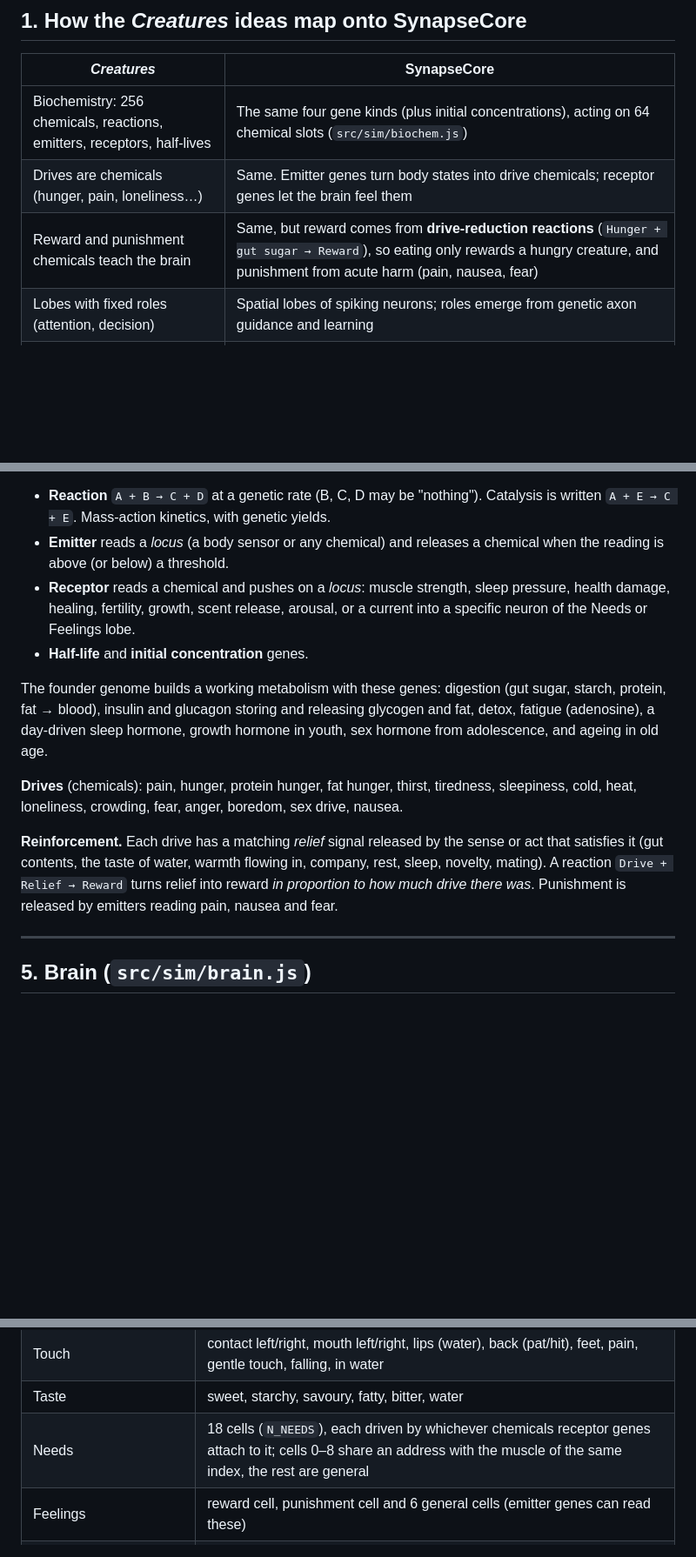
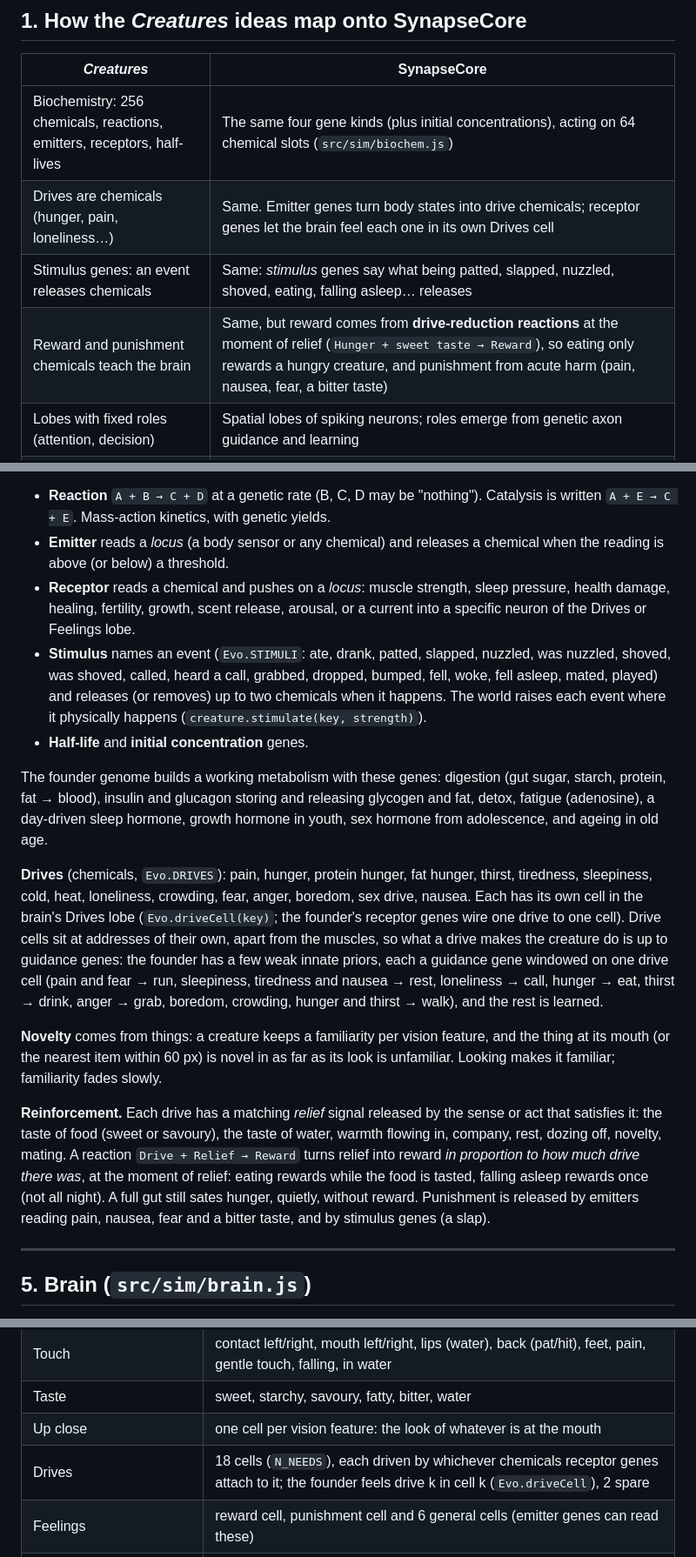
Before and after one commit to TheOnlyOne93/Evo, a Markdown page: docs/DESIGN.md, 3 parts joined by grey strips. Shown at 87% size. Drawn GitHub-style; blank space fills up the shorter version.

Commit message:
Describe drives, stimuli and consummatory reward in DESIGN.md
Section 1: drives are felt in their own Drives cells; stimulus genes; reward
at the moment of relief (sweet taste), bitter punishes. Section 3: the
Stimulus gene kind. Section 4: Stimulus genes and Evo.STIMULI, one Drives cell
per drive with windowed innate priors, novelty from things, reward from
tasting and from dozing off, quiet gut satiety. Section 5's lobe table: the
Drives row and the new Up close row (the rest of section 5 is Track 2's).
Docs only.

```diff
--- a/docs/DESIGN.md
+++ b/docs/DESIGN.md
@@ -16,8 +16,9 @@ brain is wired, and what a creature is born "knowing". Nothing is labelled good
 | *Creatures* | SynapseCore |
 |---|---|
 | Biochemistry: 256 chemicals, reactions, emitters, receptors, half-lives | The same four gene kinds (plus initial concentrations), acting on 64 chemical slots (`src/sim/biochem.js`) |
-| Drives are chemicals (hunger, pain, loneliness…) | Same. Emitter genes turn body states into drive chemicals; receptor genes let the brain feel them |
-| Reward and punishment chemicals teach the brain | Same, but reward comes from **drive-reduction reactions** (`Hunger + gut sugar → Reward`), so eating only rewards a hungry creature, and punishment from acute harm (pain, nausea, fear) |
+| Drives are chemicals (hunger, pain, loneliness…) | Same. Emitter genes turn body states into drive chemicals; receptor genes let the brain feel each one in its own Drives cell |
+| Stimulus genes: an event releases chemicals | Same: *stimulus* genes say what being patted, slapped, nuzzled, shoved, eating, falling asleep… releases |
+| Reward and punishment chemicals teach the brain | Same, but reward comes from **drive-reduction reactions** at the moment of relief (`Hunger + sweet taste → Reward`), so eating only rewards a hungry creature, and punishment from acute harm (pain, nausea, fear, a bitter taste) |
 | Lobes with fixed roles (attention, decision) | Spatial lobes of spiking neurons; roles emerge from genetic axon guidance and learning |
 | Instincts, processed while asleep | Instinct genes are replayed as **dreams**: the sleeping brain is driven with the gene's inputs and action, then its chemical, so the ordinary learning rule wires the association |
 | Life stages; genes switch on at a stage | Every gene carries a switch-on stage (baby → senile). Sex hormones start at adolescence, ageing at old age, new brain tracts can grow mid-life |
@@ -76,7 +77,11 @@ free for mutation to use.
   reading is above (or below) a threshold.
 * **Receptor** reads a chemical and pushes on a *locus*: muscle strength, sleep pressure, health
   damage, healing, fertility, growth, scent release, arousal, or a current into a specific neuron
-  of the Needs or Feelings lobe.
+  of the Drives or Feelings lobe.
+* **Stimulus** names an event (`Evo.STIMULI`: ate, drank, patted, slapped, nuzzled, was nuzzled,
+  shoved, was shoved, called, heard a call, grabbed, dropped, bumped, fell, woke, fell asleep, mated,
+  played) and releases (or removes) up to two chemicals when it happens. The world raises each
+  event where it physically happens (`creature.stimulate(key, strength)`).
 * **Half-life** and **initial concentration** genes.
 
 The founder genome builds a working metabolism with these genes: digestion (gut sugar, starch,
@@ -84,13 +89,26 @@ protein, fat → blood), insulin and glucagon storing and releasing glycogen and
 fatigue (adenosine), a day-driven sleep hormone, growth hormone in youth, sex hormone from
 adolescence, and ageing in old age.
 
-**Drives** (chemicals): pain, hunger, protein hunger, fat hunger, thirst, tiredness, sleepiness,
-cold, heat, loneliness, crowding, fear, anger, boredom, sex drive, nausea.
+**Drives** (chemicals, `Evo.DRIVES`): pain, hunger, protein hunger, fat hunger, thirst, tiredness,
+sleepiness, cold, heat, loneliness, crowding, fear, anger, boredom, sex drive, nausea. Each has its
+own cell in the brain's Drives lobe (`Evo.driveCell(key)`; the founder's receptor genes wire one
+drive to one cell). Drive cells sit at addresses of their own, apart from the muscles, so what a drive
+makes the creature do is up to guidance genes: the founder has a few weak innate priors, each a
+guidance gene windowed on one drive cell (pain and fear → run, sleepiness, tiredness and nausea →
+rest, loneliness → call, hunger → eat, thirst → drink, anger → grab, boredom, crowding, hunger and
+thirst → walk), and the rest is learned.
+
+**Novelty** comes from things: a creature keeps a familiarity per vision feature, and the thing at its
+mouth (or the nearest item within 60 px) is novel in as far as its look is unfamiliar. Looking makes
+it familiar; familiarity fades slowly.
 
 **Reinforcement.** Each drive has a matching *relief* signal released by the sense or act that
-satisfies it (gut contents, the taste of water, warmth flowing in, company, rest, sleep, novelty,
-mating). A reaction `Drive + Relief → Reward` turns relief into reward *in proportion to how much
-drive there was*. Punishment is released by emitters reading pain, nausea and fear.
+satisfies it: the taste of food (sweet or savoury), the taste of water, warmth flowing in, company,
+rest, dozing off, novelty, mating. A reaction `Drive + Relief → Reward` turns relief into reward *in
+proportion to how much drive there was*, at the moment of relief: eating rewards while the food is
+tasted, falling asleep rewards once (not all night). A full gut still sates hunger, quietly, without
+reward. Punishment is released by emitters reading pain, nausea, fear and a bitter taste, and by
+stimulus genes (a slap).
 
 ---
 
@@ -112,7 +130,8 @@ two hemifields: things to the left and things to the right); y = front (senses)
 | Hearing | 2 ears × 2 pitches |
 | Touch | contact left/right, mouth left/right, lips (water), back (pat/hit), feet, pain, gentle touch, falling, in water |
 | Taste | sweet, starchy, savoury, fatty, bitter, water |
-| Needs | 18 cells (`N_NEEDS`), each driven by whichever chemicals receptor genes attach to it; cells 0–8 share an address with the muscle of the same index, the rest are general |
+| Up close | one cell per vision feature: the look of whatever is at the mouth |
+| Drives | 18 cells (`N_NEEDS`), each driven by whichever chemicals receptor genes attach to it; the founder feels drive k in cell k (`Evo.driveCell`), 2 spare |
 | Feelings | reward cell, punishment cell and 6 general cells (emitter genes can read these) |
 | Thinking, Side lobes, Central lobe, Brainstem | general-purpose cells |
 | Movement | walk left, walk right, jump, eat, grab/drop, rest, call, run, drink |
```
Also changed, not shown: other parts of docs/DESIGN.md (+1 -1 lines).
